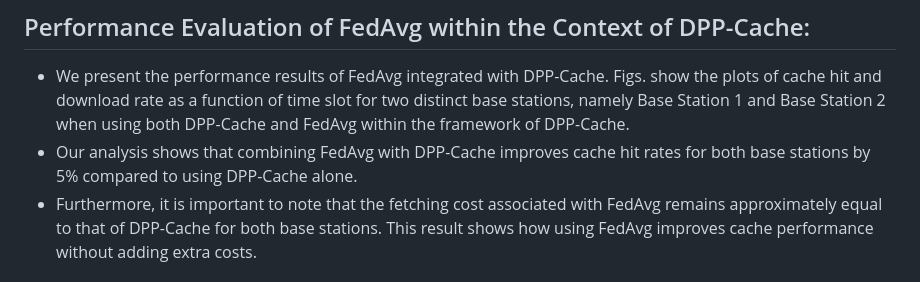
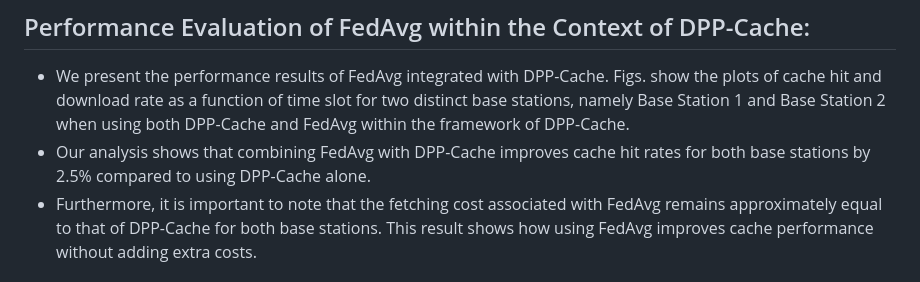
Before and after one commit to SuyashGaurav/Federated-Average-Main-Live-Demonstration, a Markdown page: readme.md, the part around the change. Drawn GitHub-style.

```diff
--- a/readme.md
+++ b/readme.md
@@ -19,7 +19,7 @@
 - We present the performance results of FedAvg integrated with DPP-Cache. Figs. show the
 plots of cache hit and download rate as a function of time slot for two distinct base stations,
 namely Base Station 1 and Base Station 2 when using both DPP-Cache and FedAvg within the framework of DPP-Cache.
-- Our analysis shows that combining FedAvg with DPP-Cache improves cache hit rates for both base stations by 5% compared to using DPP-Cache alone.
+- Our analysis shows that combining FedAvg with DPP-Cache improves cache hit rates for both base stations by 2.5% compared to using DPP-Cache alone.
 - Furthermore, it is important to note that the fetching cost associated with FedAvg remains approximately equal to that of DPP-Cache for both base stations. This result shows how using FedAvg improves cache performance without adding extra costs.
 
 ### Base Station 1- Cache Hit Rate & Download Rate
```
